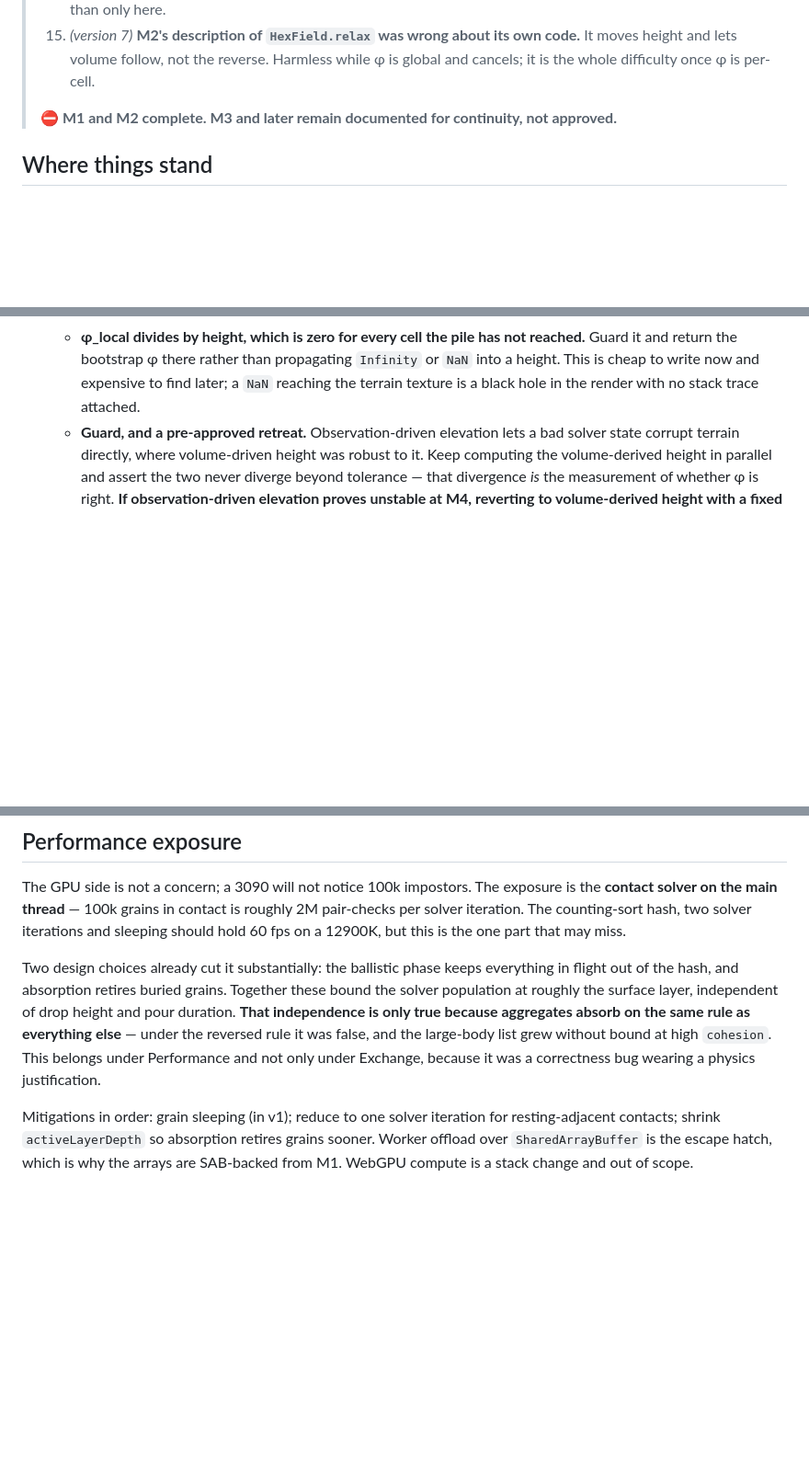
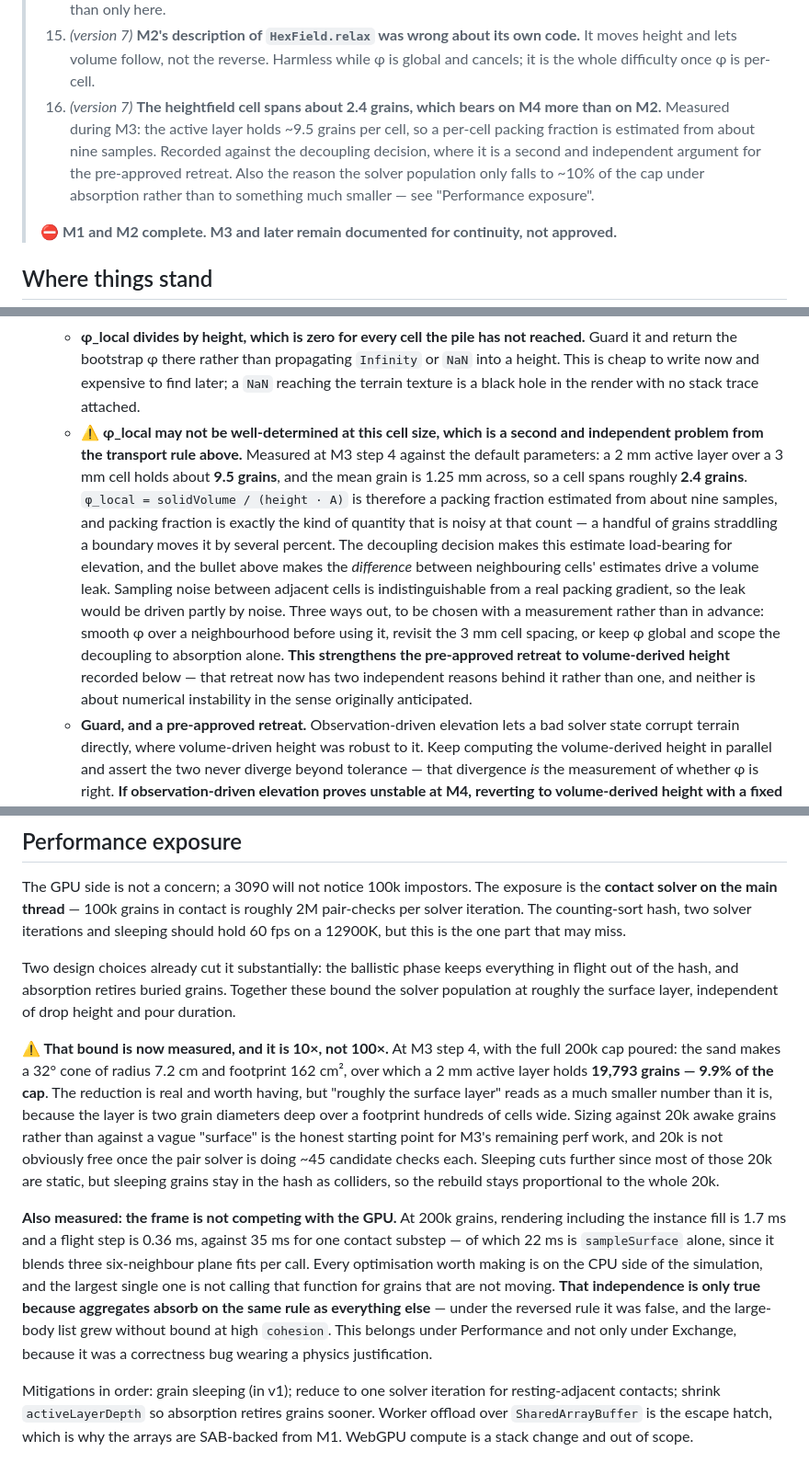
Before and after one commit to Cakoluchiam/falling-sand-64, a Markdown page: PLAN.md, 3 parts joined by grey strips. Shown at 92% size. GitHub-like rendering; blank space fills up the shorter version.

Commit message:
Record what M3 measured about the heightfield's resolution
Three numbers from step 4 that bear on M4 and on the perf plan.

**The absorption bound is 10x, not 100x.** At the full 200k cap the sand
makes a 32 degree cone of footprint 162 cm^2, over which a 2 mm active layer
holds 19,793 grains -- 9.9% of the cap. "Roughly the surface layer" reads as
a much smaller number than it is, because the layer is two grain diameters
deep over a footprint hundreds of cells wide. Real and worth having, but 20k
awake grains is the honest figure to size the remaining perf work against,
and it is not obviously free once the pair solver walks ~45 candidates each.

**A cell spans about 2.4 grains**, and the active layer holds ~9.5 of them.
So phi_local would be a packing fraction estimated from about nine samples,
which is noisy at that count -- and the decoupling decision makes that
estimate drive elevation while the transport rule makes the *difference*
between neighbouring cells' estimates drive a volume leak. Sampling noise
between adjacent cells is indistinguishable from a real packing gradient, so
the leak would be partly noise-driven. This is a second and independent
argument for the pre-approved retreat to volume-derived height, which now has
two reasons behind it and neither is the numerical instability originally
anticipated.

**The GPU is not the problem and never was.** 1.7 ms to render 200k impostors
including the instance fill, 0.36 ms for a flight step, against 35 ms for one
contact substep -- 22 ms of which is sampleSurface, which blends three
six-neighbour plane fits per call. The largest single optimisation available
is not calling it for grains that are not moving.

Co-Authored-By: Claude Opus 5 <noreply@anthropic.com>

```diff
--- a/PLAN.md
+++ b/PLAN.md
@@ -22,6 +22,7 @@
 > 13. *(version 6)* **`friction` and `restitution` do not replace the repose sliders**, they join them. M3 said replace; that would delete the input the relaxation arm slumps toward and leave Experiment 0 with nothing to compare against. What M3 owes the panel is the *measured* angle as a readout beside the dialed one.
 > 14. *(version 7)* **M4 was reviewed against what M3 actually built, and five things did not survive it.** `grainTop`/`grainBottom` have no producer and are no longer free — the hierarchical hash has no hexfield columns to accumulate into. The engulfment invariant deadlocks against flush elevation. Per-cell φ breaks relaxation's volume conservation. The burial prefilter reintroduces the bug the topology measure was introduced to fix. Two verification criteria pass vacuously. Each is recorded where it belongs below rather than only here.
 > 15. *(version 7)* **M2's description of `HexField.relax` was wrong about its own code.** It moves height and lets volume follow, not the reverse. Harmless while φ is global and cancels; it is the whole difficulty once φ is per-cell.
+> 16. *(version 7)* **The heightfield cell spans about 2.4 grains, which bears on M4 more than on M2.** Measured during M3: the active layer holds ~9.5 grains per cell, so a per-cell packing fraction is estimated from about nine samples. Recorded against the decoupling decision, where it is a second and independent argument for the pre-approved retreat. Also the reason the solver population only falls to ~10% of the cap under absorption rather than to something much smaller — see "Performance exposure".
 >
 > **⛔ M1 and M2 complete. M3 and later remain documented for continuity, not approved.**
 
@@ -137,6 +138,7 @@ This is where the subtlest bugs live. Four decisions here are corrections to ear
   - **φ becomes measured, not dialed:** `φ_local = solidVolume / (height · A)`, derived per cell. Given the project exists to find what determines pile shape, packing fraction being an emergent output rather than a tuned input is an upgrade.
   - **⚠ Relaxation is where per-cell φ actually bites, and neither obvious transport rule survives it.** The arm already moves height and derives volume as `ΔV = Δh · A · φ`, so at first glance swapping the global φ for `φ_local` is a one-token change. It is not. A flux moves material *between two cells with different φ*: taking `Δh · A · φ_donor` out of one and putting `Δh · A · φ_receiver` into the other conserves the surface profile and **leaks volume in proportion to the packing gradient**. Transporting the volume instead and deriving each cell's height from its own φ conserves volume and **tears the surface**, since the donor drops by a different amount than the receiver rises. This is the "volume conservation and surface continuity are two different invariants" problem stated at the top of this decision, and relaxation is its sharpest instance — the reason it is invisible today is that a global φ cancels between the two ends of every flux. Settle it at M4 by deciding which invariant the arm owes: it is a comparison arm rather than the physics, so conserving volume and accepting a small surface discontinuity at packing boundaries is the more defensible answer, but it must be a decision with a measurement behind it and not a token swap.
   - **φ_local divides by height, which is zero for every cell the pile has not reached.** Guard it and return the bootstrap φ there rather than propagating `Infinity` or `NaN` into a height. This is cheap to write now and expensive to find later; a `NaN` reaching the terrain texture is a black hole in the render with no stack trace attached.
+  - **⚠ φ_local may not be well-determined at this cell size, which is a second and independent problem from the transport rule above.** Measured at M3 step 4 against the default parameters: a 2 mm active layer over a 3 mm cell holds about **9.5 grains**, and the mean grain is 1.25 mm across, so a cell spans roughly **2.4 grains**. `φ_local = solidVolume / (height · A)` is therefore a packing fraction estimated from about nine samples, and packing fraction is exactly the kind of quantity that is noisy at that count — a handful of grains straddling a boundary moves it by several percent. The decoupling decision makes this estimate load-bearing for elevation, and the bullet above makes the *difference* between neighbouring cells' estimates drive a volume leak. Sampling noise between adjacent cells is indistinguishable from a real packing gradient, so the leak would be driven partly by noise. Three ways out, to be chosen with a measurement rather than in advance: smooth φ over a neighbourhood before using it, revisit the 3 mm cell spacing, or keep φ global and scope the decoupling to absorption alone. **This strengthens the pre-approved retreat to volume-derived height** recorded below — that retreat now has two independent reasons behind it rather than one, and neither is about numerical instability in the sense originally anticipated.
   - **Guard, and a pre-approved retreat.** Observation-driven elevation lets a bad solver state corrupt terrain directly, where volume-driven height was robust to it. Keep computing the volume-derived height in parallel and assert the two never diverge beyond tolerance — that divergence *is* the measurement of whether φ is right. **If observation-driven elevation proves unstable at M4, reverting to volume-derived height with a fixed φ is an accepted outcome, not a failure.** The parallel computation means the retreat is a one-line switch rather than a rewrite. The φ-drift argument above still stands as the reason to try observation first; it just may lose to numerical reality.
 - **Deposit footprint scales with grain radius** (`splatRadius = max(s, grainRadius)`) — now only for distributing the volume *metadata* sensibly. — *The surface-bump problem this originally addressed largely dissolves under elevation-flush absorption, since the surface rises to where the grain undersides already were and has nothing to push.*
 - **Emission uses a per-cell volume debt; grains are never sliced.** — *The debt accumulator dissolves the slicing problem rather than solving it: the fractional remainder becomes next step's debt. Secondarily, absorption destroys grain identity while emission creates it, so a cell holds no grains to slice — only moments to resample from.*
@@ -332,7 +334,11 @@ Per-milestone gates are listed under each milestone; each must pass before the n
 
 The GPU side is not a concern; a 3090 will not notice 100k impostors. The exposure is the **contact solver on the main thread** — 100k grains in contact is roughly 2M pair-checks per solver iteration. The counting-sort hash, two solver iterations and sleeping should hold 60 fps on a 12900K, but this is the one part that may miss.
 
-Two design choices already cut it substantially: the ballistic phase keeps everything in flight out of the hash, and absorption retires buried grains. Together these bound the solver population at roughly the surface layer, independent of drop height and pour duration. **That independence is only true because aggregates absorb on the same rule as everything else** — under the reversed rule it was false, and the large-body list grew without bound at high `cohesion`. This belongs under Performance and not only under Exchange, because it was a correctness bug wearing a physics justification.
+Two design choices already cut it substantially: the ballistic phase keeps everything in flight out of the hash, and absorption retires buried grains. Together these bound the solver population at roughly the surface layer, independent of drop height and pour duration.
+
+**⚠ That bound is now measured, and it is 10×, not 100×.** At M3 step 4, with the full 200k cap poured: the sand makes a 32° cone of radius 7.2 cm and footprint 162 cm², over which a 2 mm active layer holds **19,793 grains — 9.9% of the cap**. The reduction is real and worth having, but "roughly the surface layer" reads as a much smaller number than it is, because the layer is two grain diameters deep over a footprint hundreds of cells wide. Sizing against 20k awake grains rather than against a vague "surface" is the honest starting point for M3's remaining perf work, and 20k is not obviously free once the pair solver is doing ~45 candidate checks each. Sleeping cuts further since most of those 20k are static, but sleeping grains stay in the hash as colliders, so the rebuild stays proportional to the whole 20k.
+
+**Also measured: the frame is not competing with the GPU.** At 200k grains, rendering including the instance fill is 1.7 ms and a flight step is 0.36 ms, against 35 ms for one contact substep — of which 22 ms is `sampleSurface` alone, since it blends three six-neighbour plane fits per call. Every optimisation worth making is on the CPU side of the simulation, and the largest single one is not calling that function for grains that are not moving. **That independence is only true because aggregates absorb on the same rule as everything else** — under the reversed rule it was false, and the large-body list grew without bound at high `cohesion`. This belongs under Performance and not only under Exchange, because it was a correctness bug wearing a physics justification.
 
 Mitigations in order: grain sleeping (in v1); reduce to one solver iteration for resting-adjacent contacts; shrink `activeLayerDepth` so absorption retires grains sooner. Worker offload over `SharedArrayBuffer` is the escape hatch, which is why the arrays are SAB-backed from M1. WebGPU compute is a stack change and out of scope.
 
```
